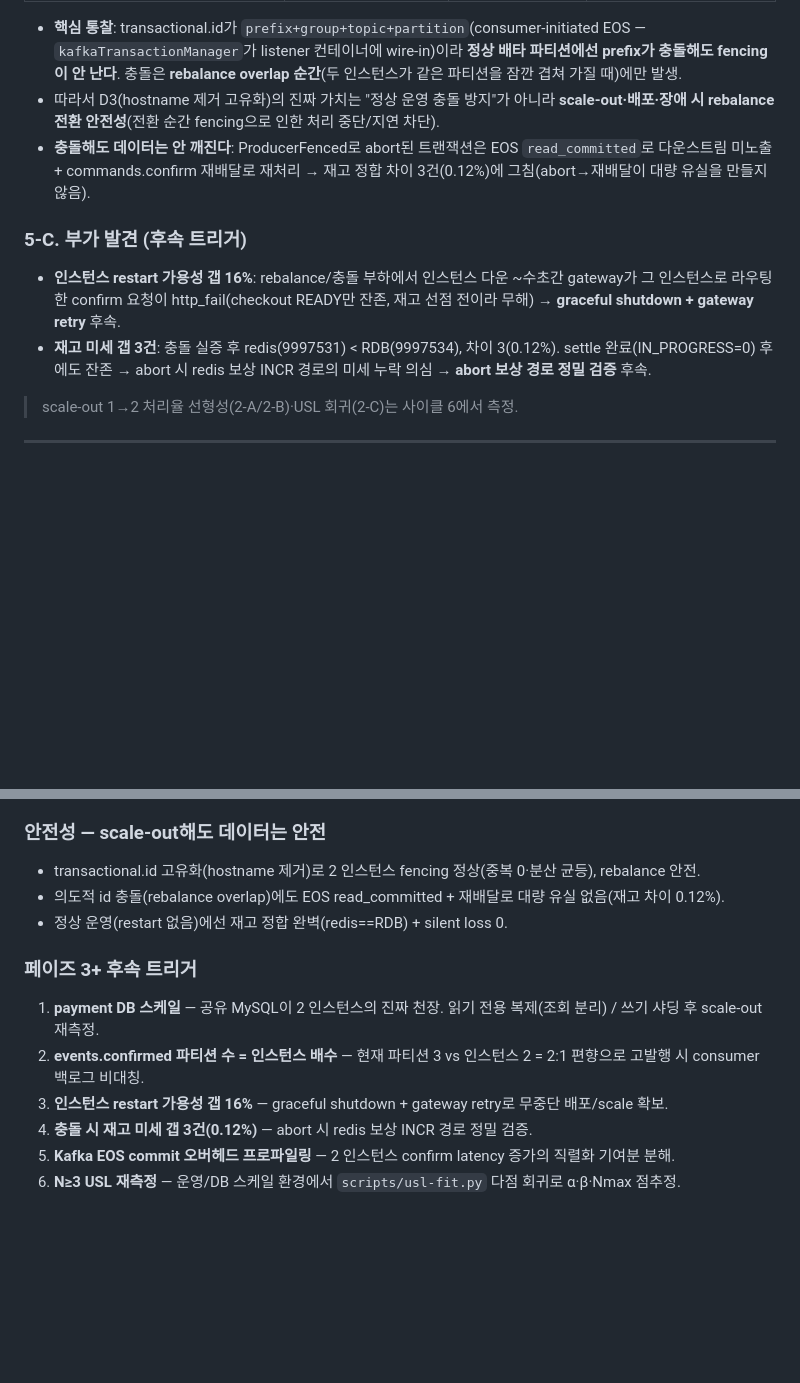
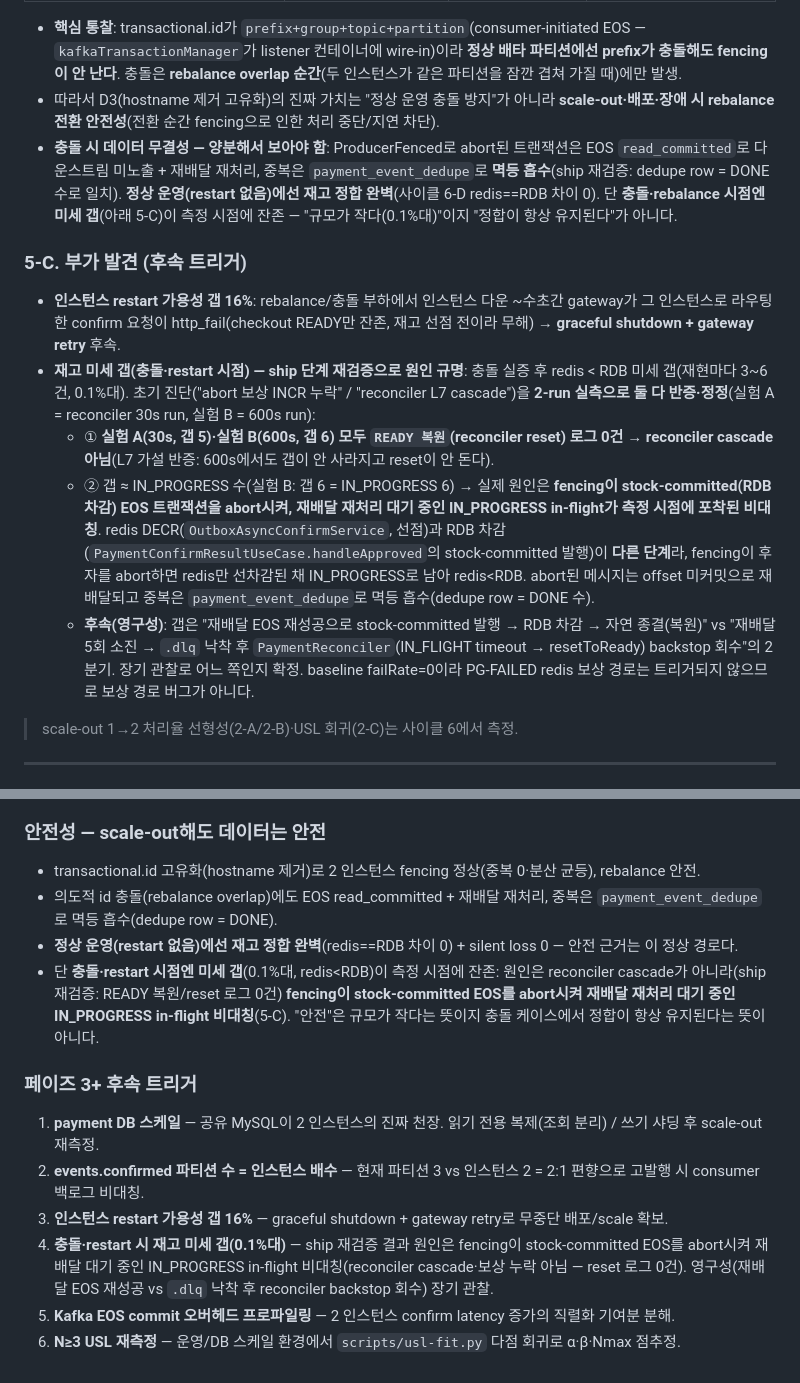
Before and after one commit to hyoguoo/payment-platform, a Markdown page: docs/topics/CAPACITY-AND-SCALEOUT-REPORT.md, 2 parts joined by grey strips. Rendered like a GitHub page; blank space fills up the shorter version.

Commit message:
docs: CAPACITY-AND-SCALEOUT 리뷰 반영 — 재고 갭 원인 정정(fencing in-flight)
ship 코드 리뷰 findings 반영 (1차 reviewer pass / domain-expert revise → 2차 둘 다 pass).

- major(domain) 재고 갭 원인 오귀속 → ship 2-run 실측으로 정정: reconciler
  30s/600s 모두 READY 복원 로그 0건 + 갭 5/6 동일 = cascade 반증(L7 가설 +
  보상 누락 진단 둘 다 반증). 실제 원인 = fencing이 stock-committed EOS를
  abort시켜 재배달 대기 중인 IN_PROGRESS in-flight 비대칭(redis DECR 선점·
  RDB 차감은 다른 단계). 갭 ≈ IN_PROGRESS 수로 실측 일치.
- minor 멱등 흡수 입증: dedupe row = DONE 수 일치 확인.
- minor 안전성 양분: 정상 운영=정합 완벽 / 충돌 시점=in-flight 미세 갭.
- minor 표현 정정: 실험 A/B 라벨 매핑, abort 재배달 대기, 영구성 코드 경로, reset 용어 통일, 표 헤더 trailing space 제거.

Co-Authored-By: Claude Opus 4.8 <noreply@anthropic.com>

```diff
--- a/docs/topics/CAPACITY-AND-SCALEOUT-REPORT.md
+++ b/docs/topics/CAPACITY-AND-SCALEOUT-REPORT.md
@@ -107,12 +107,15 @@
 
 - **핵심 통찰**: transactional.id가 `prefix+group+topic+partition`(consumer-initiated EOS — `kafkaTransactionManager`가 listener 컨테이너에 wire-in)이라 **정상 배타 파티션에선 prefix가 충돌해도 fencing이 안 난다**. 충돌은 **rebalance overlap 순간**(두 인스턴스가 같은 파티션을 잠깐 겹쳐 가질 때)에만 발생.
 - 따라서 D3(hostname 제거 고유화)의 진짜 가치는 "정상 운영 충돌 방지"가 아니라 **scale-out·배포·장애 시 rebalance 전환 안전성**(전환 순간 fencing으로 인한 처리 중단/지연 차단).
-- **충돌해도 데이터는 안 깨진다**: ProducerFenced로 abort된 트랜잭션은 EOS `read_committed`로 다운스트림 미노출 + commands.confirm 재배달로 재처리 → 재고 정합 차이 3건(0.12%)에 그침(abort→재배달이 대량 유실을 만들지 않음).
+- **충돌 시 데이터 무결성 — 양분해서 보아야 함**: ProducerFenced로 abort된 트랜잭션은 EOS `read_committed`로 다운스트림 미노출 + 재배달 재처리, 중복은 `payment_event_dedupe`로 **멱등 흡수**(ship 재검증: dedupe row = DONE 수로 일치). **정상 운영(restart 없음)에선 재고 정합 완벽**(사이클 6-D redis==RDB 차이 0). 단 **충돌·rebalance 시점엔 미세 갭**(아래 5-C)이 측정 시점에 잔존 — "규모가 작다(0.1%대)"이지 "정합이 항상 유지된다"가 아니다.
 
 ### 5-C. 부가 발견 (후속 트리거)
 
 - **인스턴스 restart 가용성 갭 16%**: rebalance/충돌 부하에서 인스턴스 다운 ~수초간 gateway가 그 인스턴스로 라우팅한 confirm 요청이 http_fail(checkout READY만 잔존, 재고 선점 전이라 무해) → **graceful shutdown + gateway retry** 후속.
-- **재고 미세 갭 3건**: 충돌 실증 후 redis(9997531) < RDB(9997534), 차이 3(0.12%). settle 완료(IN_PROGRESS=0) 후에도 잔존 → abort 시 redis 보상 INCR 경로의 미세 누락 의심 → **abort 보상 경로 정밀 검증** 후속.
+- **재고 미세 갭(충돌·restart 시점) — ship 단계 재검증으로 원인 규명**: 충돌 실증 후 redis < RDB 미세 갭(재현마다 3~6건, 0.1%대). 초기 진단("abort 보상 INCR 누락" / "reconciler L7 cascade")을 **2-run 실측으로 둘 다 반증·정정**(실험 A = reconciler 30s run, 실험 B = 600s run):
+  - ① **실험 A(30s, 갭 5)·실험 B(600s, 갭 6) 모두 `READY 복원`(reconciler reset) 로그 0건** → **reconciler cascade 아님**(L7 가설 반증: 600s에서도 갭이 안 사라지고 reset이 안 돈다).
+  - ② 갭 ≈ IN_PROGRESS 수(실험 B: 갭 6 = IN_PROGRESS 6) → 실제 원인은 **fencing이 stock-committed(RDB 차감) EOS 트랜잭션을 abort시켜, 재배달 재처리 대기 중인 IN_PROGRESS in-flight가 측정 시점에 포착된 비대칭**. redis DECR(`OutboxAsyncConfirmService`, 선점)과 RDB 차감(`PaymentConfirmResultUseCase.handleApproved`의 stock-committed 발행)이 **다른 단계**라, fencing이 후자를 abort하면 redis만 선차감된 채 IN_PROGRESS로 남아 redis<RDB. abort된 메시지는 offset 미커밋으로 재배달되고 중복은 `payment_event_dedupe`로 멱등 흡수(dedupe row = DONE 수).
+  - **후속(영구성)**: 갭은 "재배달 EOS 재성공으로 stock-committed 발행 → RDB 차감 → 자연 종결(복원)" vs "재배달 5회 소진 → `.dlq` 낙착 후 `PaymentReconciler`(IN_FLIGHT timeout → resetToReady) backstop 회수"의 2분기. 장기 관찰로 어느 쪽인지 확정. baseline failRate=0이라 PG-FAILED redis 보상 경로는 트리거되지 않으므로 보상 경로 버그가 아니다.
 
 > scale-out 1→2 처리율 선형성(2-A/2-B)·USL 회귀(2-C)는 사이클 6에서 측정.
 
@@ -225,14 +228,15 @@
 ### 안전성 — scale-out해도 데이터는 안전
 
 - transactional.id 고유화(hostname 제거)로 2 인스턴스 fencing 정상(중복 0·분산 균등), rebalance 안전.
-- 의도적 id 충돌(rebalance overlap)에도 EOS read_committed + 재배달로 대량 유실 없음(재고 차이 0.12%).
-- 정상 운영(restart 없음)에선 재고 정합 완벽(redis==RDB) + silent loss 0.
+- 의도적 id 충돌(rebalance overlap)에도 EOS read_committed + 재배달 재처리, 중복은 `payment_event_dedupe`로 멱등 흡수(dedupe row = DONE).
+- **정상 운영(restart 없음)에선 재고 정합 완벽**(redis==RDB 차이 0) + silent loss 0 — 안전 근거는 이 정상 경로다.
+- 단 **충돌·restart 시점엔 미세 갭**(0.1%대, redis<RDB)이 측정 시점에 잔존: 원인은 reconciler cascade가 아니라(ship 재검증: READY 복원/reset 로그 0건) **fencing이 stock-committed EOS를 abort시켜 재배달 재처리 대기 중인 IN_PROGRESS in-flight 비대칭**(5-C). "안전"은 규모가 작다는 뜻이지 충돌 케이스에서 정합이 항상 유지된다는 뜻이 아니다.
 
 ### 페이즈 3+ 후속 트리거
 
 1. **payment DB 스케일** — 공유 MySQL이 2 인스턴스의 진짜 천장. 읽기 전용 복제(조회 분리) / 쓰기 샤딩 후 scale-out 재측정.
 2. **events.confirmed 파티션 수 = 인스턴스 배수** — 현재 파티션 3 vs 인스턴스 2 = 2:1 편향으로 고발행 시 consumer 백로그 비대칭.
 3. **인스턴스 restart 가용성 갭 16%** — graceful shutdown + gateway retry로 무중단 배포/scale 확보.
-4. **충돌 시 재고 미세 갭 3건(0.12%)** — abort 시 redis 보상 INCR 경로 정밀 검증.
+4. **충돌·restart 시 재고 미세 갭(0.1%대)** — ship 재검증 결과 원인은 fencing이 stock-committed EOS를 abort시켜 재배달 대기 중인 IN_PROGRESS in-flight 비대칭(reconciler cascade·보상 누락 아님 — reset 로그 0건). 영구성(재배달 EOS 재성공 vs `.dlq` 낙착 후 reconciler backstop 회수) 장기 관찰.
 5. **Kafka EOS commit 오버헤드 프로파일링** — 2 인스턴스 confirm latency 증가의 직렬화 기여분 분해.
 6. **N≥3 USL 재측정** — 운영/DB 스케일 환경에서 `scripts/usl-fit.py` 다점 회귀로 α·β·Nmax 점추정.
```
Also changed, not shown: docs/CAPACITY-AND-SCALEOUT-PLAN.md (+7 -1 lines).
